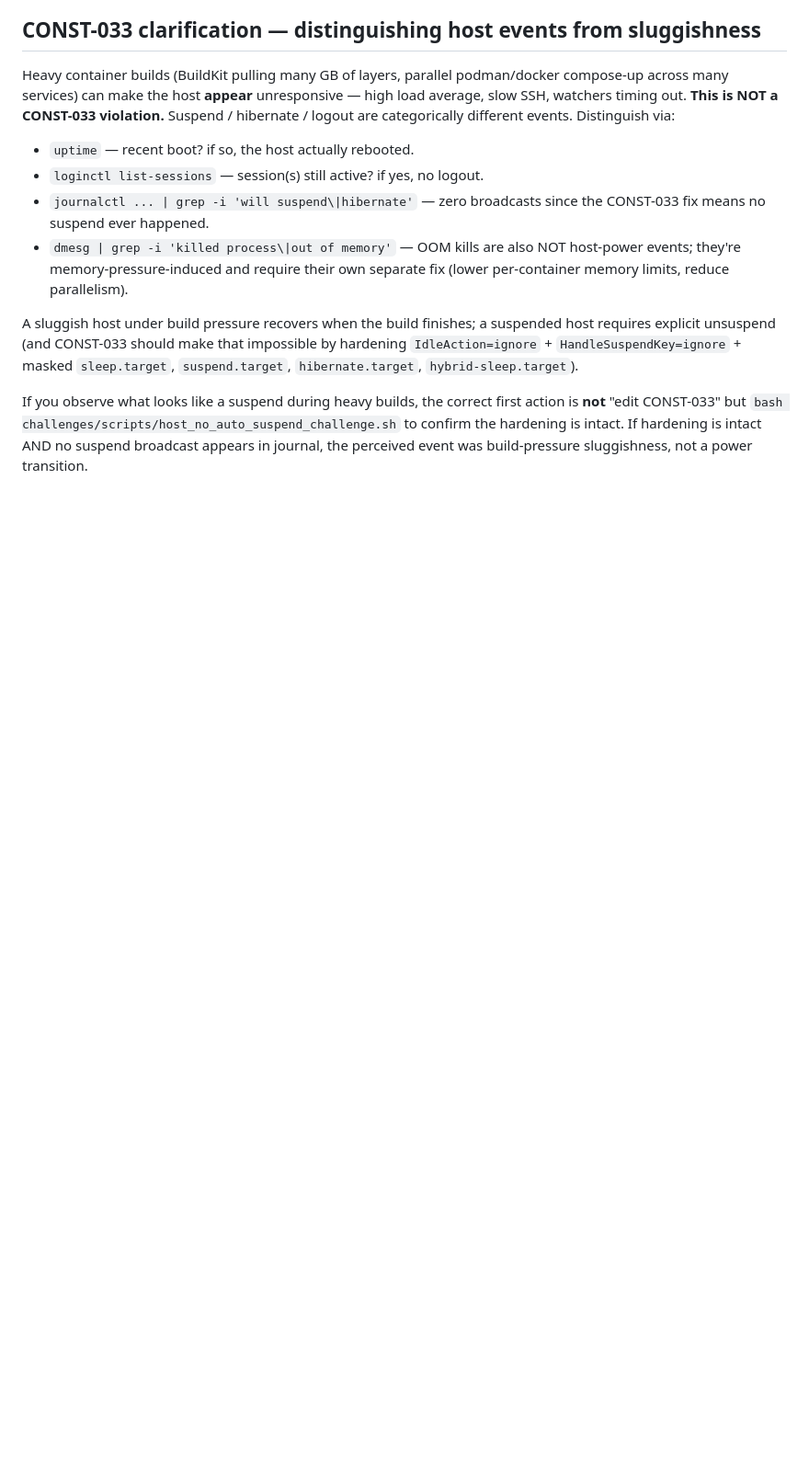
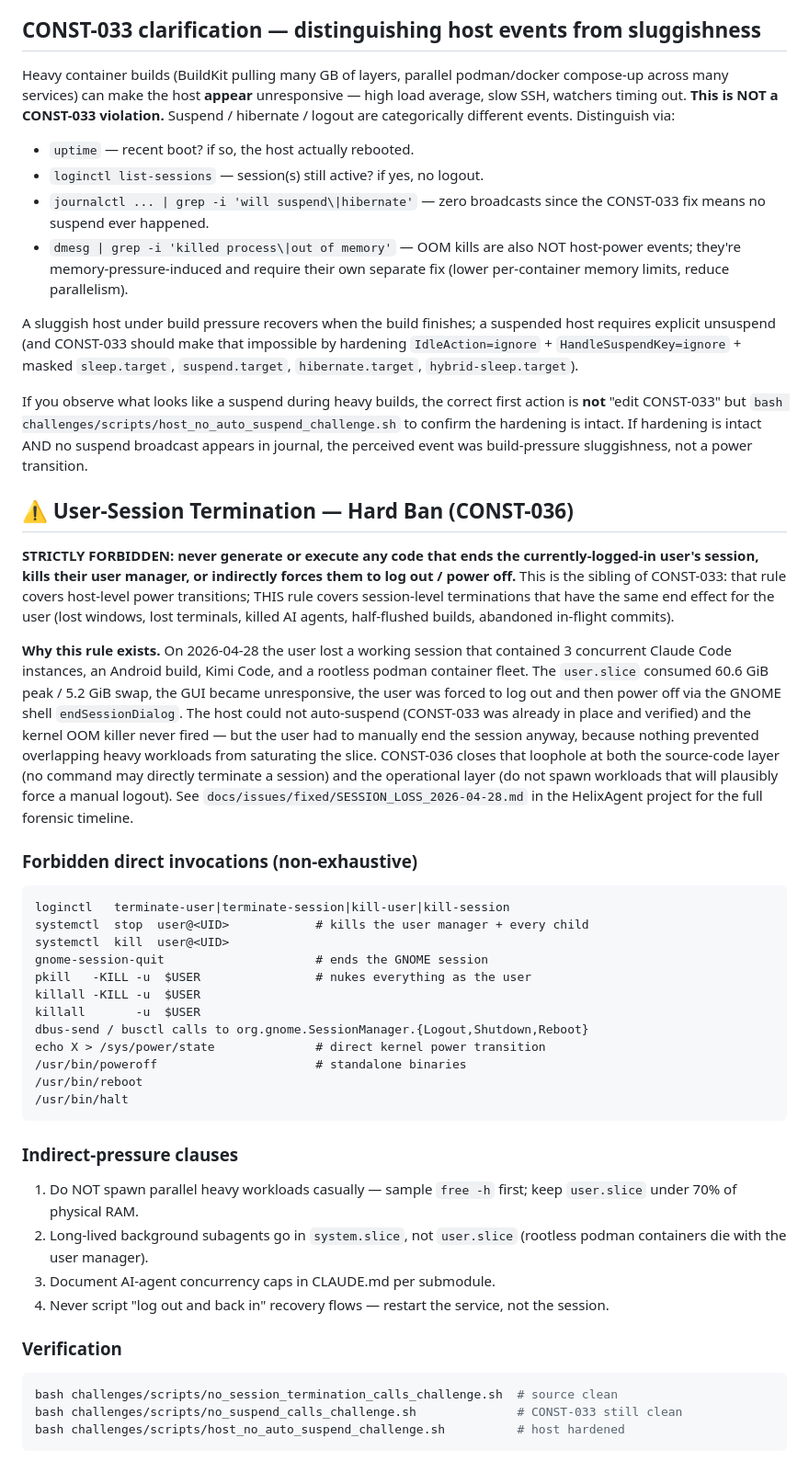
Before and after one commit to HelixDevelopment/HelixMemory, a Markdown page: CLAUDE.md, the part around one of its changes. Shown at 92% size. Drawn GitHub-style; blank space fills up the shorter version.

````diff
--- a/CLAUDE.md
+++ b/CLAUDE.md
@@ -347,3 +347,67 @@ challenges/scripts/host_no_auto_suspend_challenge.sh` to confirm the
 hardening is intact. If hardening is intact AND no suspend
 broadcast appears in journal, the perceived event was build-pressure
 sluggishness, not a power transition.
+
+<!-- BEGIN no-session-termination addendum (CONST-036) -->
+
+## ⚠️ User-Session Termination — Hard Ban (CONST-036)
+
+**STRICTLY FORBIDDEN: never generate or execute any code that ends the
+currently-logged-in user's session, kills their user manager, or
+indirectly forces them to log out / power off.** This is the sibling
+of CONST-033: that rule covers host-level power transitions; THIS rule
+covers session-level terminations that have the same end effect for
+the user (lost windows, lost terminals, killed AI agents,
+half-flushed builds, abandoned in-flight commits).
+
+**Why this rule exists.** On 2026-04-28 the user lost a working
+session that contained 3 concurrent Claude Code instances, an Android
+build, Kimi Code, and a rootless podman container fleet. The
+`user.slice` consumed 60.6 GiB peak / 5.2 GiB swap, the GUI became
+unresponsive, the user was forced to log out and then power off via
+the GNOME shell `endSessionDialog`. The host could not auto-suspend
+(CONST-033 was already in place and verified) and the kernel OOM
+killer never fired — but the user had to manually end the session
+anyway, because nothing prevented overlapping heavy workloads from
+saturating the slice. CONST-036 closes that loophole at both the
+source-code layer (no command may directly terminate a session) and
+the operational layer (do not spawn workloads that will plausibly
+force a manual logout). See
+`docs/issues/fixed/SESSION_LOSS_2026-04-28.md` in the HelixAgent
+project for the full forensic timeline.
+
+### Forbidden direct invocations (non-exhaustive)
+
+```
+loginctl   terminate-user|terminate-session|kill-user|kill-session
+systemctl  stop  user@<UID>            # kills the user manager + every child
+systemctl  kill  user@<UID>
+gnome-session-quit                     # ends the GNOME session
+pkill   -KILL -u  $USER                # nukes everything as the user
+killall -KILL -u  $USER
+killall       -u  $USER
+dbus-send / busctl calls to org.gnome.SessionManager.{Logout,Shutdown,Reboot}
+echo X > /sys/power/state              # direct kernel power transition
+/usr/bin/poweroff                      # standalone binaries
+/usr/bin/reboot
+/usr/bin/halt
+```
+
+### Indirect-pressure clauses
+
+1. Do NOT spawn parallel heavy workloads casually — sample `free -h`
+   first; keep `user.slice` under 70% of physical RAM.
+2. Long-lived background subagents go in `system.slice`, not
+   `user.slice` (rootless podman containers die with the user manager).
+3. Document AI-agent concurrency caps in CLAUDE.md per submodule.
+4. Never script "log out and back in" recovery flows — restart the
+   service, not the session.
+
+### Verification
+
+```bash
+bash challenges/scripts/no_session_termination_calls_challenge.sh  # source clean
+bash challenges/scripts/no_suspend_calls_challenge.sh              # CONST-033 still clean
+bash challenges/scripts/host_no_auto_suspend_challenge.sh          # host hardened
+```
+
````
Also changed, not shown: other parts of CLAUDE.md (+3 -0 lines), AGENTS.md (+55 -0 lines).
